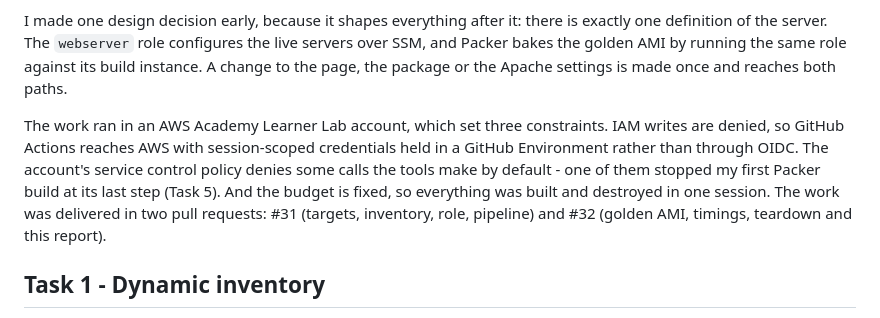
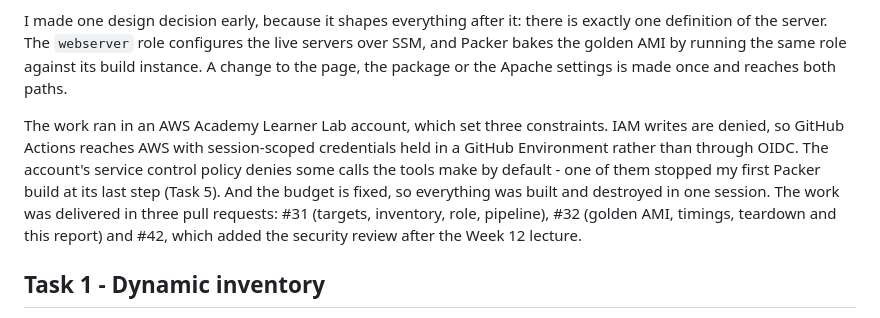
Before and after one commit to jhui26-seneca/acs730-coursework, a Markdown page: assignment2/REPORT.md, the part around the change. Drawn GitHub-style.

Commit message:
assign2: REPORT intro lists all three pull requests

```diff
--- a/assignment2/REPORT.md
+++ b/assignment2/REPORT.md
@@ -8,7 +8,7 @@ The brief asks for one end state - an Apache web server serving a known page - r
 
 I made one design decision early, because it shapes everything after it: there is exactly one definition of the server. The `webserver` role configures the live servers over SSM, and Packer bakes the golden AMI by running the same role against its build instance. A change to the page, the package or the Apache settings is made once and reaches both paths.
 
-The work ran in an AWS Academy Learner Lab account, which set three constraints. IAM writes are denied, so GitHub Actions reaches AWS with session-scoped credentials held in a GitHub Environment rather than through OIDC. The account's service control policy denies some calls the tools make by default - one of them stopped my first Packer build at its last step (Task 5). And the budget is fixed, so everything was built and destroyed in one session. The work was delivered in two pull requests: #31 (targets, inventory, role, pipeline) and #32 (golden AMI, timings, teardown and this report).
+The work ran in an AWS Academy Learner Lab account, which set three constraints. IAM writes are denied, so GitHub Actions reaches AWS with session-scoped credentials held in a GitHub Environment rather than through OIDC. The account's service control policy denies some calls the tools make by default - one of them stopped my first Packer build at its last step (Task 5). And the budget is fixed, so everything was built and destroyed in one session. The work was delivered in three pull requests: #31 (targets, inventory, role, pipeline), #32 (golden AMI, timings, teardown and this report) and #42, which added the security review after the Week 12 lecture.
 
 ## Task 1 - Dynamic inventory
 
```
